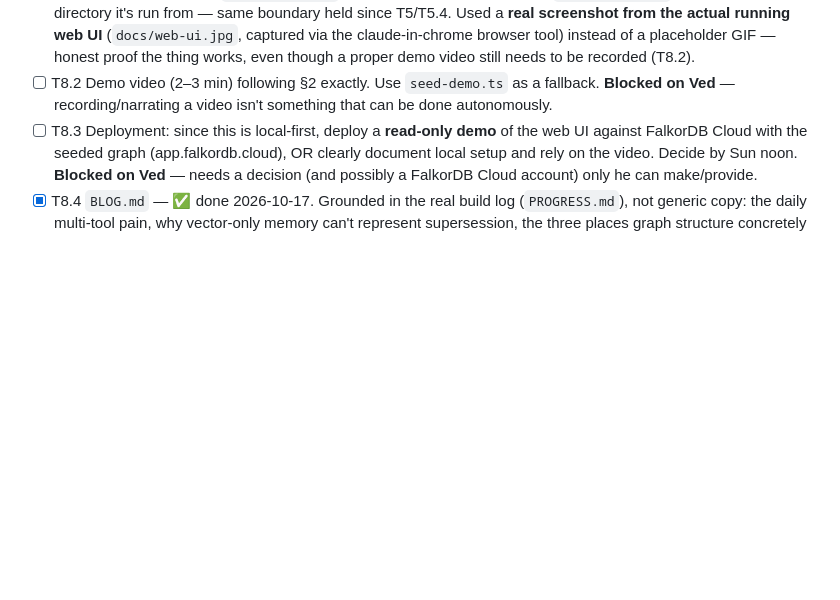
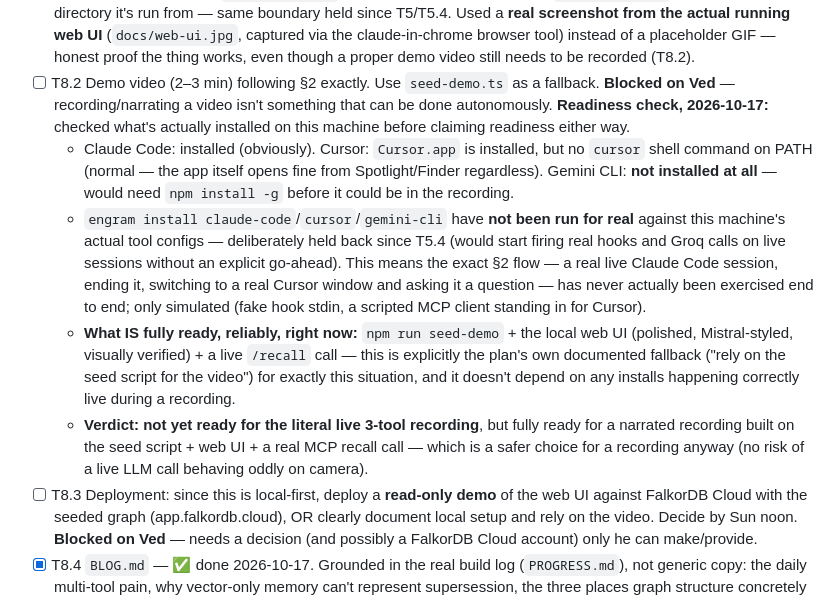
Before and after one commit to ivedmohan/engram, a Markdown page: PLAN.md, the part around the change. Rendered like a GitHub page; blank space fills up the shorter version.

```diff
--- a/PLAN.md
+++ b/PLAN.md
@@ -465,6 +465,24 @@ engram/
   though a proper demo video still needs to be recorded (T8.2).
 - [ ] T8.2 Demo video (2–3 min) following §2 exactly. Use `seed-demo.ts` as a fallback.
   **Blocked on Ved** — recording/narrating a video isn't something that can be done autonomously.
+  **Readiness check, 2026-10-17:** checked what's actually installed on this machine before claiming
+  readiness either way.
+  - Claude Code: installed (obviously). Cursor: `Cursor.app` is installed, but no `cursor` shell
+    command on PATH (normal — the app itself opens fine from Spotlight/Finder regardless). Gemini CLI:
+    **not installed at all** — would need `npm install -g` before it could be in the recording.
+  - `engram install claude-code`/`cursor`/`gemini-cli` have **not been run for real** against this
+    machine's actual tool configs — deliberately held back since T5.4 (would start firing real hooks
+    and Groq calls on live sessions without an explicit go-ahead). This means the exact §2 flow — a
+    real live Claude Code session, ending it, switching to a real Cursor window and asking it a
+    question — has never actually been exercised end to end; only simulated (fake hook stdin, a
+    scripted MCP client standing in for Cursor).
+  - **What IS fully ready, reliably, right now:** `npm run seed-demo` + the local web UI (polished,
+    Mistral-styled, visually verified) + a live `/recall` call — this is explicitly the plan's own
+    documented fallback ("rely on the seed script for the video") for exactly this situation, and it
+    doesn't depend on any installs happening correctly live during a recording.
+  - **Verdict: not yet ready for the literal live 3-tool recording**, but fully ready for a narrated
+    recording built on the seed script + web UI + a real MCP recall call — which is a safer choice for
+    a recording anyway (no risk of a live LLM call behaving oddly on camera).
 - [ ] T8.3 Deployment: since this is local-first, deploy a **read-only demo** of the web UI against FalkorDB Cloud with the seeded graph (app.falkordb.cloud), OR clearly document local setup and rely on the video. Decide by Sun noon.
   **Blocked on Ved** — needs a decision (and possibly a FalkorDB Cloud account) only he can make/provide.
 - [x] T8.4 `BLOG.md` — ✅ done 2026-10-17. Grounded in the real build log (`PROGRESS.md`), not generic
```
Also changed, not shown: PROGRESS.md (+9 -0 lines).
